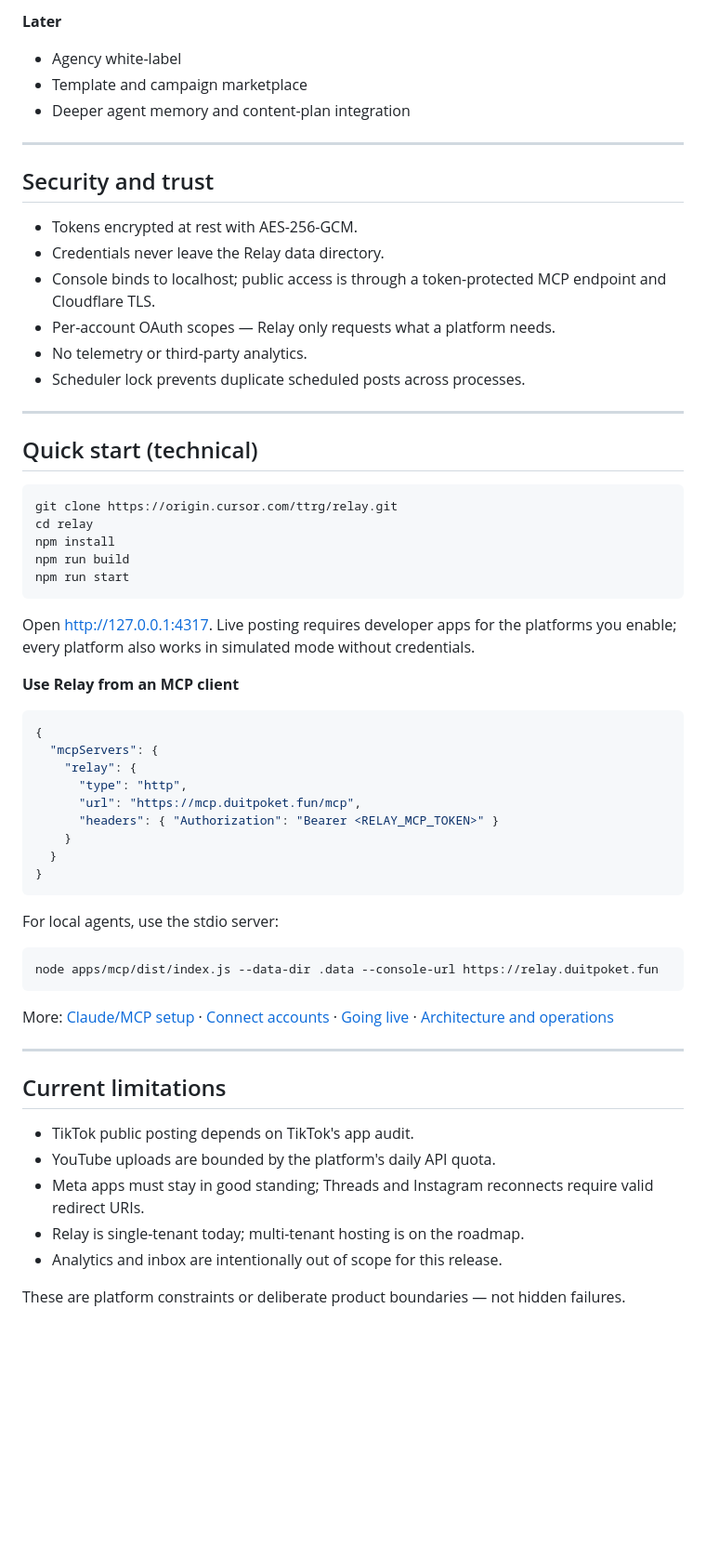
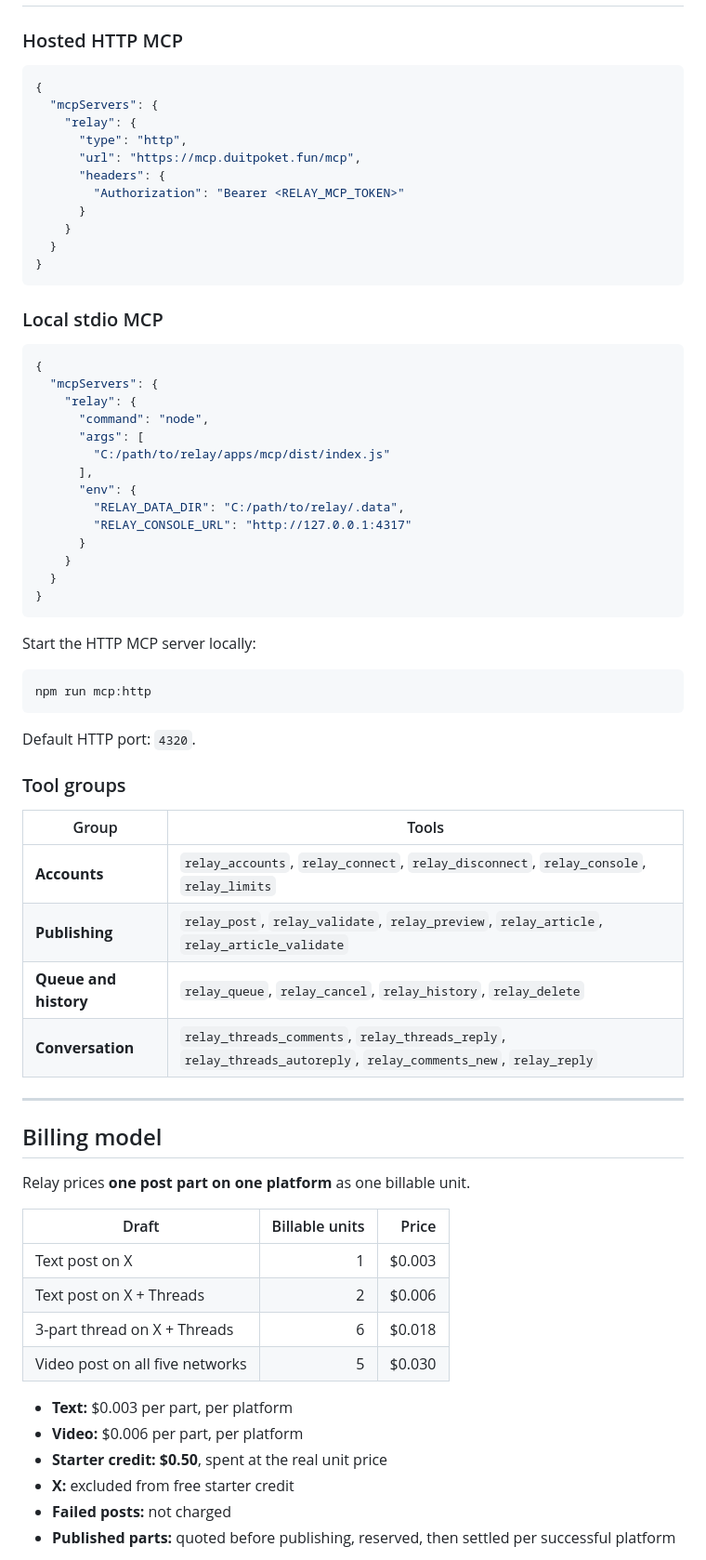
Before and after one commit to firyomaefx/relay, a Markdown page: README.md, the part around one of its changes. Shown at 93% size. Drawn GitHub-style; blank space fills up the shorter version.

````diff
--- a/README.md
+++ b/README.md
@@ -183,34 +157,4 @@ The wedge is the agent ecosystem: every MCP client that needs to publish becomes
-**Later**
-- Agency white-label
-- Template and campaign marketplace
-- Deeper agent memory and content-plan integration
-
----
-
-## Security and trust
-
-- Tokens encrypted at rest with AES-256-GCM.
-- Credentials never leave the Relay data directory.
-- Console binds to localhost; public access is through a token-protected MCP endpoint and Cloudflare TLS.
-- Per-account OAuth scopes — Relay only requests what a platform needs.
-- No telemetry or third-party analytics.
-- Scheduler lock prevents duplicate scheduled posts across processes.
-
----
-
-## Quick start (technical)
-
-```bash
-git clone https://origin.cursor.com/ttrg/relay.git
-cd relay
-npm install
-npm run build
-npm run start
-```
-
-Open <http://127.0.0.1:4317>. Live posting requires developer apps for the platforms you enable; every platform also works in simulated mode without credentials.
-
-**Use Relay from an MCP client**
+### Hosted HTTP MCP
 
 ```json
 {
@@ -218,28 +162,67 @@ Open <http://127.0.0.1:4317>. Live posting requires developer apps for the platf
     "relay": {
       "type": "http",
       "url": "https://mcp.duitpoket.fun/mcp",
-      "headers": { "Authorization": "Bearer <RELAY_MCP_TOKEN>" }
+      "headers": {
+        "Authorization": "Bearer <RELAY_MCP_TOKEN>"
+      }
     }
   }
 }
 ```
 
-For local agents, use the stdio server:
+### Local stdio MCP
+
+```json
+{
+  "mcpServers": {
+    "relay": {
+      "command": "node",
+      "args": [
+        "C:/path/to/relay/apps/mcp/dist/index.js"
+      ],
+      "env": {
+        "RELAY_DATA_DIR": "C:/path/to/relay/.data",
+        "RELAY_CONSOLE_URL": "http://127.0.0.1:4317"
+      }
+    }
+  }
+}
+```
+
+Start the HTTP MCP server locally:
 
 ```bash
-node apps/mcp/dist/index.js --data-dir .data --console-url https://relay.duitpoket.fun
+npm run mcp:http
 ```
 
-More: [Claude/MCP setup](docs/CLAUDE.md) · [Connect accounts](docs/CONNECT-ACCOUNTS.md) · [Going live](docs/GOING-LIVE.md) · [Architecture and operations](docs/ALWAYS-ON.md)
+Default HTTP port: `4320`.
+
+### Tool groups
+
+| Group | Tools |
+|---|---|
+| **Accounts** | `relay_accounts`, `relay_connect`, `relay_disconnect`, `relay_console`, `relay_limits` |
+| **Publishing** | `relay_post`, `relay_validate`, `relay_preview`, `relay_article`, `relay_article_validate` |
+| **Queue and history** | `relay_queue`, `relay_cancel`, `relay_history`, `relay_delete` |
+| **Conversation** | `relay_threads_comments`, `relay_threads_reply`, `relay_threads_autoreply`, `relay_comments_new`, `relay_reply` |
 
 ---
 
-## Current limitations
+## Billing model
 
-- TikTok public posting depends on TikTok's app audit.
-- YouTube uploads are bounded by the platform's daily API quota.
-- Meta apps must stay in good standing; Threads and Instagram reconnects require valid redirect URIs.
-- Relay is single-tenant today; multi-tenant hosting is on the roadmap.
-- Analytics and inbox are intentionally out of scope for this release.
+Relay prices **one post part on one platform** as one billable unit.
 
-These are platform constraints or deliberate product boundaries — not hidden failures.
+| Draft | Billable units | Price |
+|---|---:|---:|
+| Text post on X | 1 | $0.003 |
+| Text post on X + Threads | 2 | $0.006 |
+| 3-part thread on X + Threads | 6 | $0.018 |
+| Video post on all five networks | 5 | $0.030 |
+
+- **Text:** $0.003 per part, per platform
+- **Video:** $0.006 per part, per platform
+- **Starter credit:** **$0.50**, spent at the real unit price
+- **X:** excluded from free starter credit
+- **Failed posts:** not charged
+- **Published parts:** quoted before publishing, reserved, then settled per successful platform
+
````
Also changed, not shown: other parts of README.md (+201 -149 lines), docs/assets/relay-flow.png (added), 1 other file.
